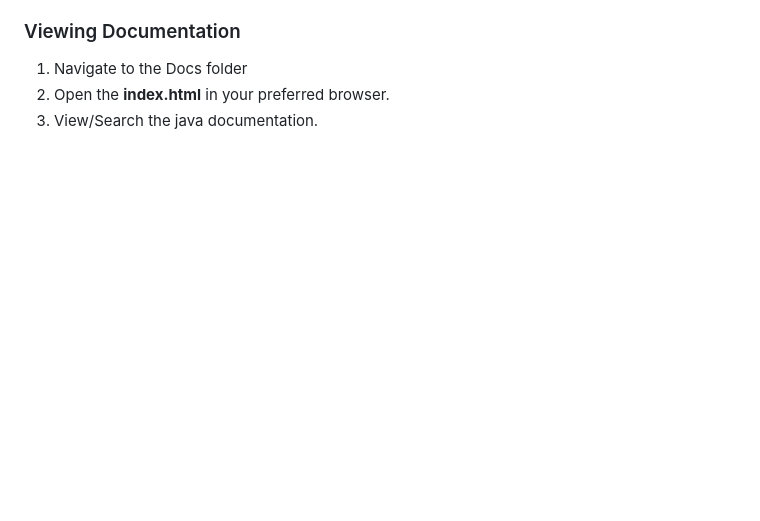
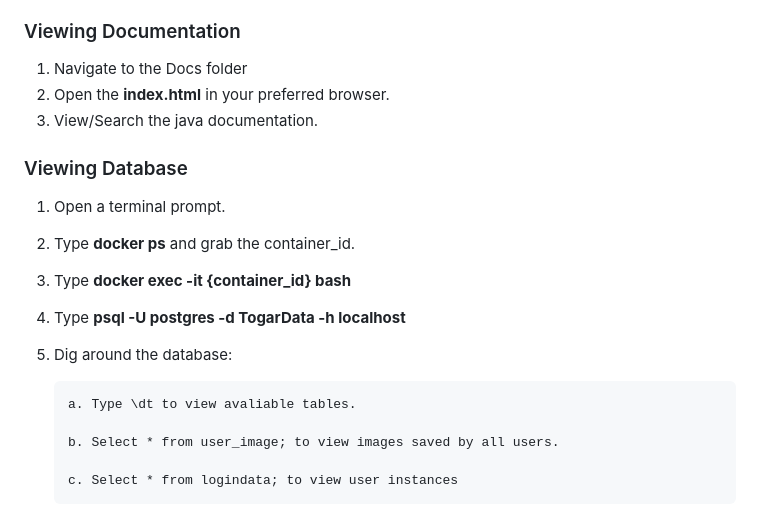
Before and after one commit to olivermclane/TOGAR, a Markdown page: README.md, the part around the change. Rendered like a GitHub page; blank space fills up the shorter version.

Commit message:
Update Readme
Adding documentation for navigating the database

```diff
--- a/README.md
+++ b/README.md
@@ -65,3 +65,17 @@ multipart files in and displays them on our front-end.
 1. Navigate to the Docs folder
 2. Open the **index.html** in your preferred browser.
 3. View/Search the java documentation.
+
+### Viewing Database
+
+1. Open a terminal prompt.
+2. Type **docker ps** and grab the container_id.
+3. Type **docker exec -it {container_id} bash**
+4. Type **psql -U postgres -d TogarData -h localhost**
+5. Dig around the database:
+
+       a. Type \dt to view avaliable tables.
+
+       b. Select * from user_image; to view images saved by all users.
+
+       c. Select * from logindata; to view user instances
```
